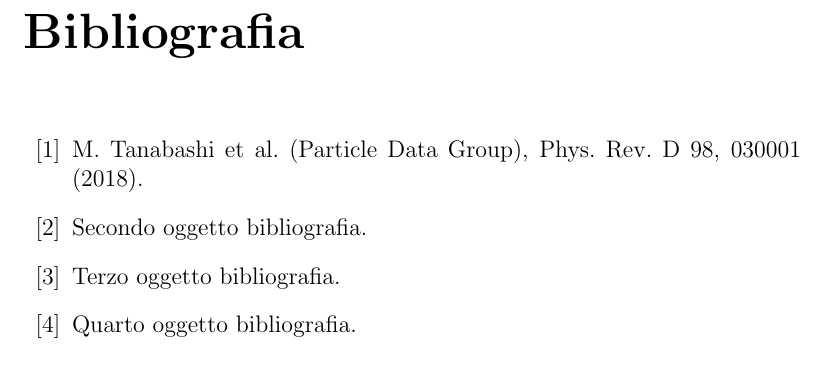
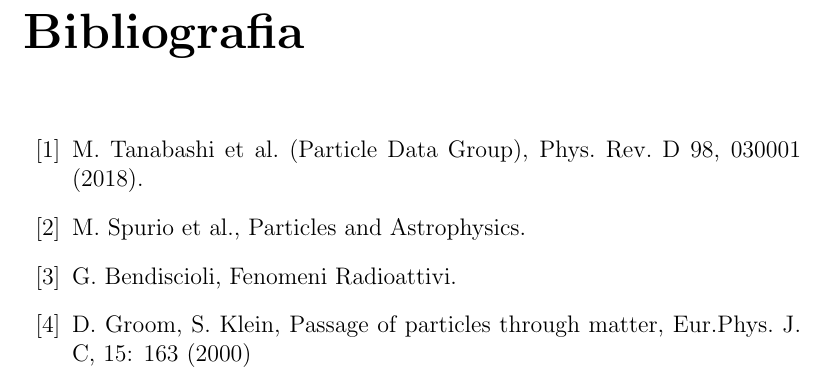
Before and after one commit to maxgalli/muon, a LaTeX document (main_work/main.tex, which reads main_work/appendici.tex): part of page 45 of 45, cut so that both start at the same text. Compiled offline with pdfLaTeX.

Commit message:
Inserita bibliografia intro

```diff
--- a/main_work/appendici.tex
+++ b/main_work/appendici.tex
@@ -90,8 +90,8 @@ Vengono di seguito riportate le rette di calibrazione del Time to Digital Conver
 %%%%%%%%%%%%%%%%%%%%%%%%%%%%%%%%%%%%%%%%%provare anche questo comando:
 %%%%%%%%%%%\addcontentsline{toc}{chapter}{\numberline{}{Bibliografia}}
 \bibitem{pdg} M. Tanabashi et al. (Particle Data Group), Phys. Rev. D 98, 030001 (2018).
-\bibitem{K2} Secondo oggetto bibliografia.
-\bibitem{K3} Terzo oggetto bibliografia.
-\bibitem{K4} Quarto oggetto bibliografia.
+\bibitem{Spurio} M. Spurio et al., Particles and Astrophysics.
+\bibitem{Bendiscioli} G. Bendiscioli, Fenomeni Radioattivi.
+\bibitem{Groom} D. Groom, S. Klein, Passage of particles through matter, Eur.Phys. J. C, 15: 163 (2000)
 \end{thebibliography}
 %%%%%%%%%%%%%%%%%%%%%%%%%%%%%%%%%%%%%%%%%non numera l'ultima pagina sinistra
```
